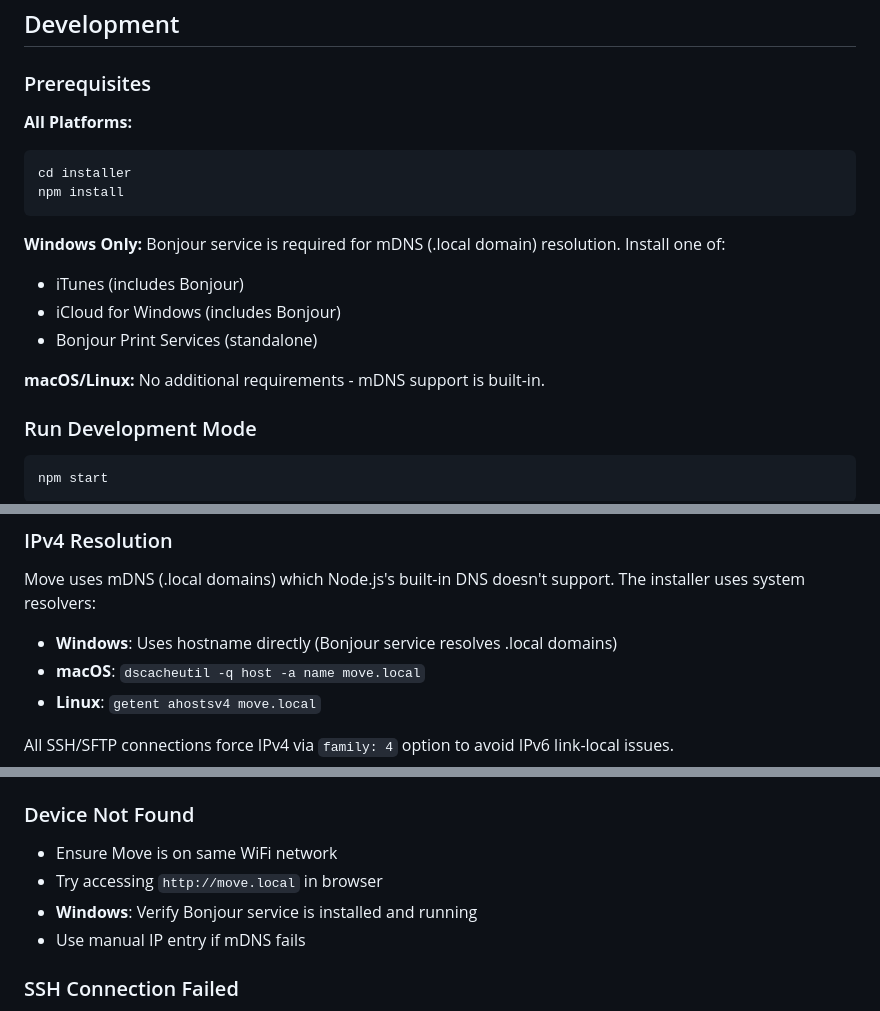
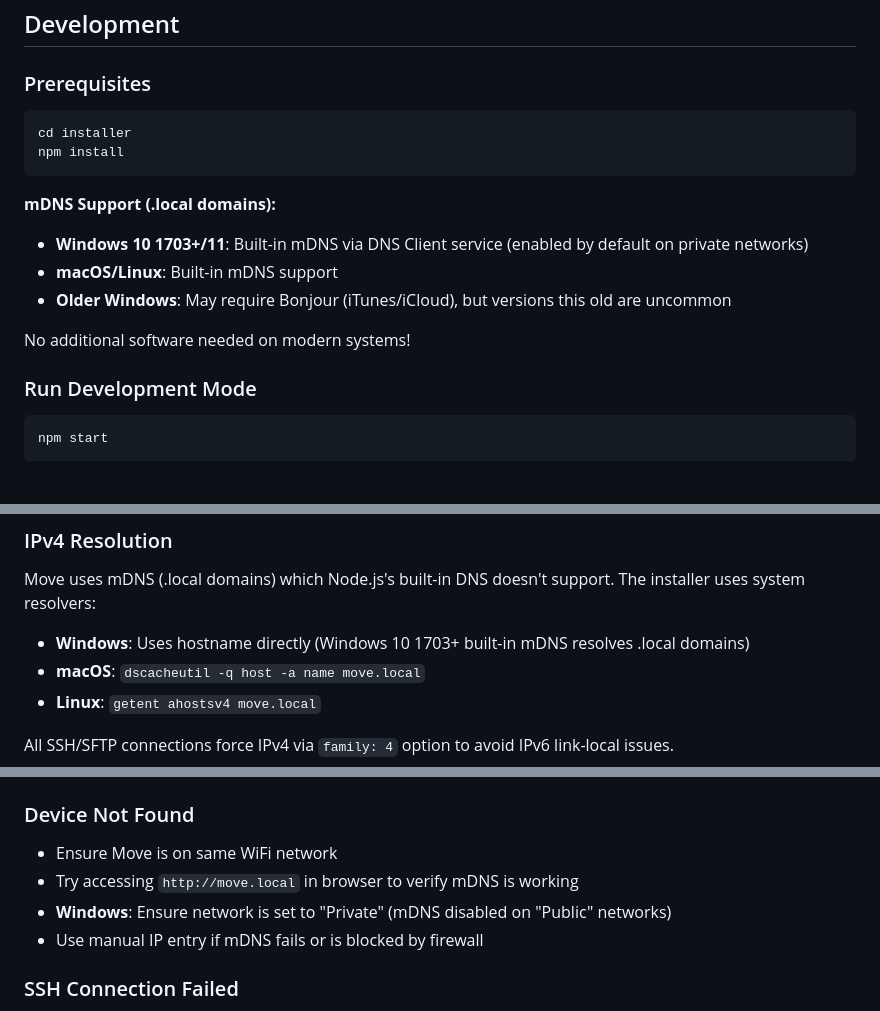
Before and after one commit to charlesvestal/move-anything, a Markdown page: installer/README.md, 3 parts joined by grey strips. Drawn GitHub-style; blank space fills up the shorter version.

Commit message:
installer: fix incorrect Windows Bonjour requirement
Windows 10 1703+ (April 2017) and Windows 11 have native mDNS support
built into the DNS Client service. Bonjour is NOT required and can
actually cause conflicts.

The installer works on modern Windows without any additional software.

Co-Authored-By: Claude Opus 4.6 <noreply@anthropic.com>

````diff
--- a/installer/README.md
+++ b/installer/README.md
@@ -34,20 +34,17 @@ Built with Electron for cross-platform support:
 
 ### Prerequisites
 
-**All Platforms:**
 ```bash
 cd installer
 npm install
 ```
 
-**Windows Only:**
-Bonjour service is required for mDNS (.local domain) resolution. Install one of:
-- iTunes (includes Bonjour)
-- iCloud for Windows (includes Bonjour)
-- Bonjour Print Services (standalone)
+**mDNS Support (.local domains):**
+- **Windows 10 1703+/11**: Built-in mDNS via DNS Client service (enabled by default on private networks)
+- **macOS/Linux**: Built-in mDNS support
+- **Older Windows**: May require Bonjour (iTunes/iCloud), but versions this old are uncommon
 
-**macOS/Linux:**
-No additional requirements - mDNS support is built-in.
+No additional software needed on modern systems!
 
 ### Run Development Mode
 
@@ -118,7 +115,7 @@ Installation progress is tracked from 0-100%:
 ### IPv4 Resolution
 
 Move uses mDNS (.local domains) which Node.js's built-in DNS doesn't support. The installer uses system resolvers:
-- **Windows**: Uses hostname directly (Bonjour service resolves .local domains)
+- **Windows**: Uses hostname directly (Windows 10 1703+ built-in mDNS resolves .local domains)
 - **macOS**: `dscacheutil -q host -a name move.local`
 - **Linux**: `getent ahostsv4 move.local`
 
@@ -158,9 +155,9 @@ installer/
 
 ### Device Not Found
 - Ensure Move is on same WiFi network
-- Try accessing `http://move.local` in browser
-- **Windows**: Verify Bonjour service is installed and running
-- Use manual IP entry if mDNS fails
+- Try accessing `http://move.local` in browser to verify mDNS is working
+- **Windows**: Ensure network is set to "Private" (mDNS disabled on "Public" networks)
+- Use manual IP entry if mDNS fails or is blocked by firewall
 
 ### SSH Connection Failed
 - Check SSH key was added to Move
````
